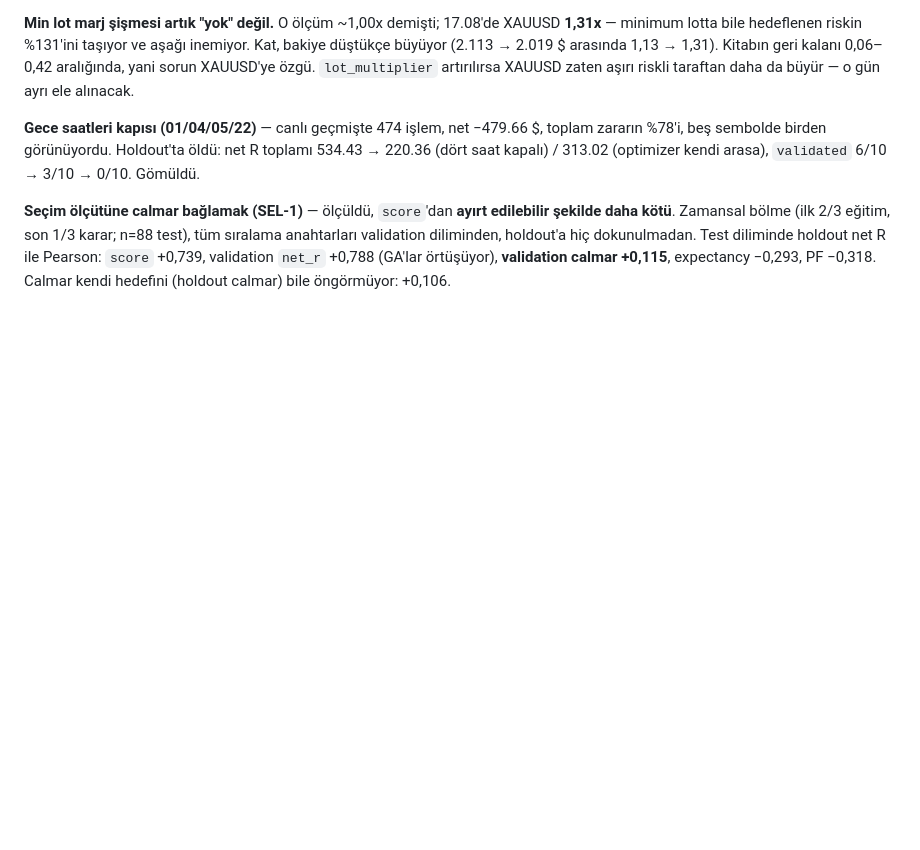
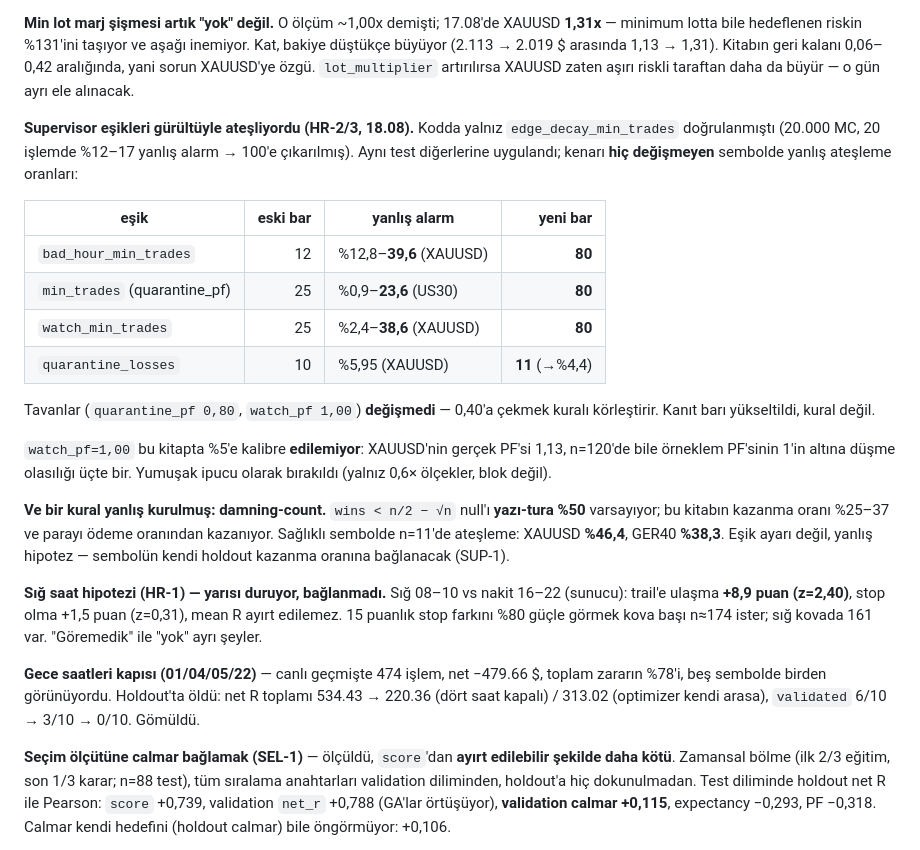
Before and after one commit to prlayanyildiz/MicoFx, a Markdown page: DEVAM.md, the part around the change. GitHub-like rendering; blank space fills up the shorter version.

Commit message:
Raise the evidence bars a supervisor was firing under, and name the rule that was asking the wrong question.
Only one of the supervisor's hand-set thresholds had ever been validated -
edge_decay_min_trades, moved from 20 to 100 after Monte Carlo put its false
alarm rate at 12-17%. The same test now covers the rest, simulating symbols
whose edge never changes, drawn from this book's own win rates and payoffs.

They fire on noise. The hour gate at twelve trades wrongly condemns a
healthy hour up to 39.6% of the time on XAUUSD; quarantine's profit-factor
check at twenty-five reaches 23.6% on US30; watch reaches 38.6%. The
evidence bars go to eighty and the losing-streak count to eleven. The
ceilings stay where they are: dropping 0.80 to 0.40 would not calibrate the
rule, it would blind it.

watch_pf cannot be calibrated here at all. XAUUSD's true profit factor is
1.13, so the chance of a sample reading under 1.00 is still a third at
n=120. It stays as a soft hint that only scales size.

One rule is not mistuned but misspecified. The damning-count arm tests
wins < n/2 - sqrt(n), whose null is a coin flip, against strategies that win
25-37% of the time and make their money on payoff. On healthy data it
condemns XAUUSD 46.4% of the time at n=11 and GER40 38.3%. It gets rebuilt
against each symbol's own held-out win rate.

The shallow-hours idea keeps half its claim: trail-reach is 8.9 points
higher there at z=2.40, stop rate is not different at z=0.31, and seeing a
15-point stop difference would need 174 trades a bucket against the 161 we
have. Nothing is bound to it.

Co-Authored-By: Claude Opus 5 <noreply@anthropic.com>

```diff
--- a/DEVAM.md
+++ b/DEVAM.md
@@ -146,6 +146,37 @@ aşağı inemiyor. Kat, bakiye düştükçe büyüyor (2.113 → 2.019 $ arasın
 → 1,31). Kitabın geri kalanı 0,06–0,42 aralığında, yani sorun XAUUSD'ye
 özgü. `lot_multiplier` artırılırsa XAUUSD zaten aşırı riskli taraftan daha
 da büyür — o gün ayrı ele alınacak.
+
+**Supervisor eşikleri gürültüyle ateşliyordu (HR-2/3, 18.08).** Kodda
+yalnız `edge_decay_min_trades` doğrulanmıştı (20.000 MC, 20 işlemde %12–17
+yanlış alarm → 100'e çıkarılmış). Aynı test diğerlerine uygulandı; kenarı
+**hiç değişmeyen** sembolde yanlış ateşleme oranları:
+
+| eşik | eski bar | yanlış alarm | yeni bar |
+|---|---:|---|---:|
+| `bad_hour_min_trades` | 12 | %12,8–**39,6** (XAUUSD) | **80** |
+| `min_trades` (quarantine_pf) | 25 | %0,9–**23,6** (US30) | **80** |
+| `watch_min_trades` | 25 | %2,4–**38,6** (XAUUSD) | **80** |
+| `quarantine_losses` | 10 | %5,95 (XAUUSD) | **11** (→%4,4) |
+
+Tavanlar (`quarantine_pf 0,80`, `watch_pf 1,00`) **değişmedi** — 0,40'a
+çekmek kuralı körleştirir. Kanıt barı yükseltildi, kural değil.
+
+`watch_pf=1,00` bu kitapta %5'e kalibre **edilemiyor**: XAUUSD'nin gerçek
+PF'si 1,13, n=120'de bile örneklem PF'sinin 1'in altına düşme olasılığı
+üçte bir. Yumuşak ipucu olarak bırakıldı (yalnız 0,6× ölçekler, blok değil).
+
+**Ve bir kural yanlış kurulmuş: damning-count.** `wins < n/2 − √n` null'ı
+**yazı-tura %50** varsayıyor; bu kitabın kazanma oranı %25–37 ve parayı
+ödeme oranından kazanıyor. Sağlıklı sembolde n=11'de ateşleme: XAUUSD
+**%46,4**, GER40 **%38,3**. Eşik ayarı değil, yanlış hipotez — sembolün
+kendi holdout kazanma oranına bağlanacak (SUP-1).
+
+**Sığ saat hipotezi (HR-1) — yarısı duruyor, bağlanmadı.** Sığ 08–10 vs
+nakit 16–22 (sunucu): trail'e ulaşma **+8,9 puan (z=2,40)**, stop olma
++1,5 puan (z=0,31), mean R ayırt edilemez. 15 puanlık stop farkını %80
+güçle görmek kova başı n≈174 ister; sığ kovada 161 var. "Göremedik" ile
+"yok" ayrı şeyler.
 
 **Gece saatleri kapısı (01/04/05/22)** — canlı geçmişte 474 işlem, net
 −479.66 $, toplam zararın %78'i, beş sembolde birden görünüyordu. Holdout'ta
```
